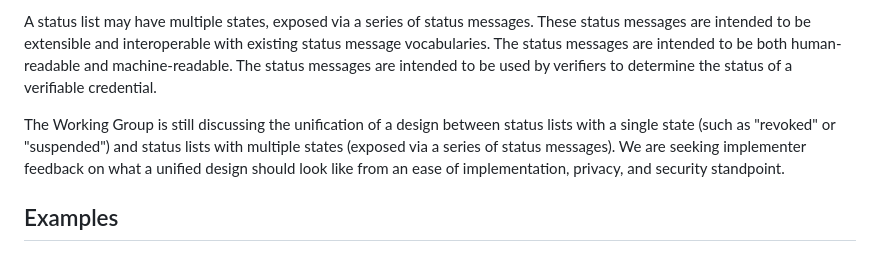
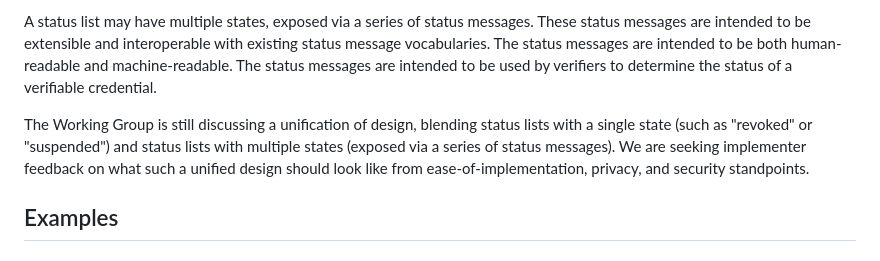
Before and after one commit to w3c/vc-bitstring-status-list, a Markdown page: explainer.md, the part around the change. GitHub-like rendering.

Commit message:
Update explainer.md
Co-authored-by: Ted Thibodeau Jr <tthibodeau@openlinksw.com>

```diff
--- a/explainer.md
+++ b/explainer.md
@@ -27,7 +27,7 @@ At the most basic level, status information for all verifiable credentials issue
 
 A status list may have multiple states, exposed via a series of status messages. These status messages are intended to be extensible and interoperable with existing status message vocabularies. The status messages are intended to be both human-readable and machine-readable. The status messages are intended to be used by verifiers to determine the status of a verifiable credential.
 
-The Working Group is still discussing the unification of a design between status lists with a single state (such as "revoked" or "suspended") and status lists with multiple states (exposed via a series of status messages). We are seeking implementer feedback on what a unified design should look like from an ease of implementation, privacy, and security standpoint.
+The Working Group is still discussing a unification of design, blending status lists with a single state (such as "revoked" or "suspended") and status lists with multiple states (exposed via a series of status messages). We are seeking implementer feedback on what such a unified design should look like from ease-of-implementation, privacy, and security standpoints.
 
 ## Examples
 
```
